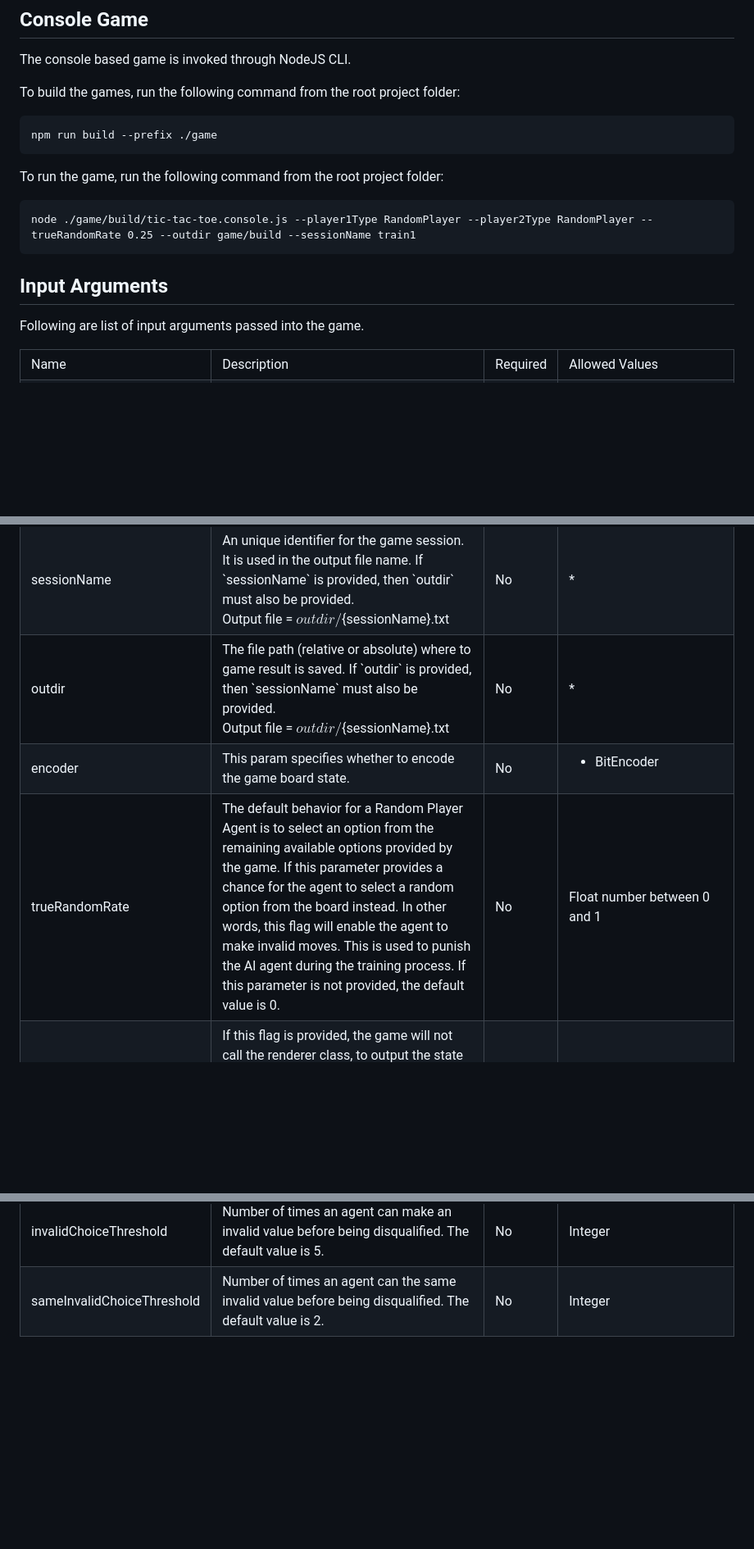
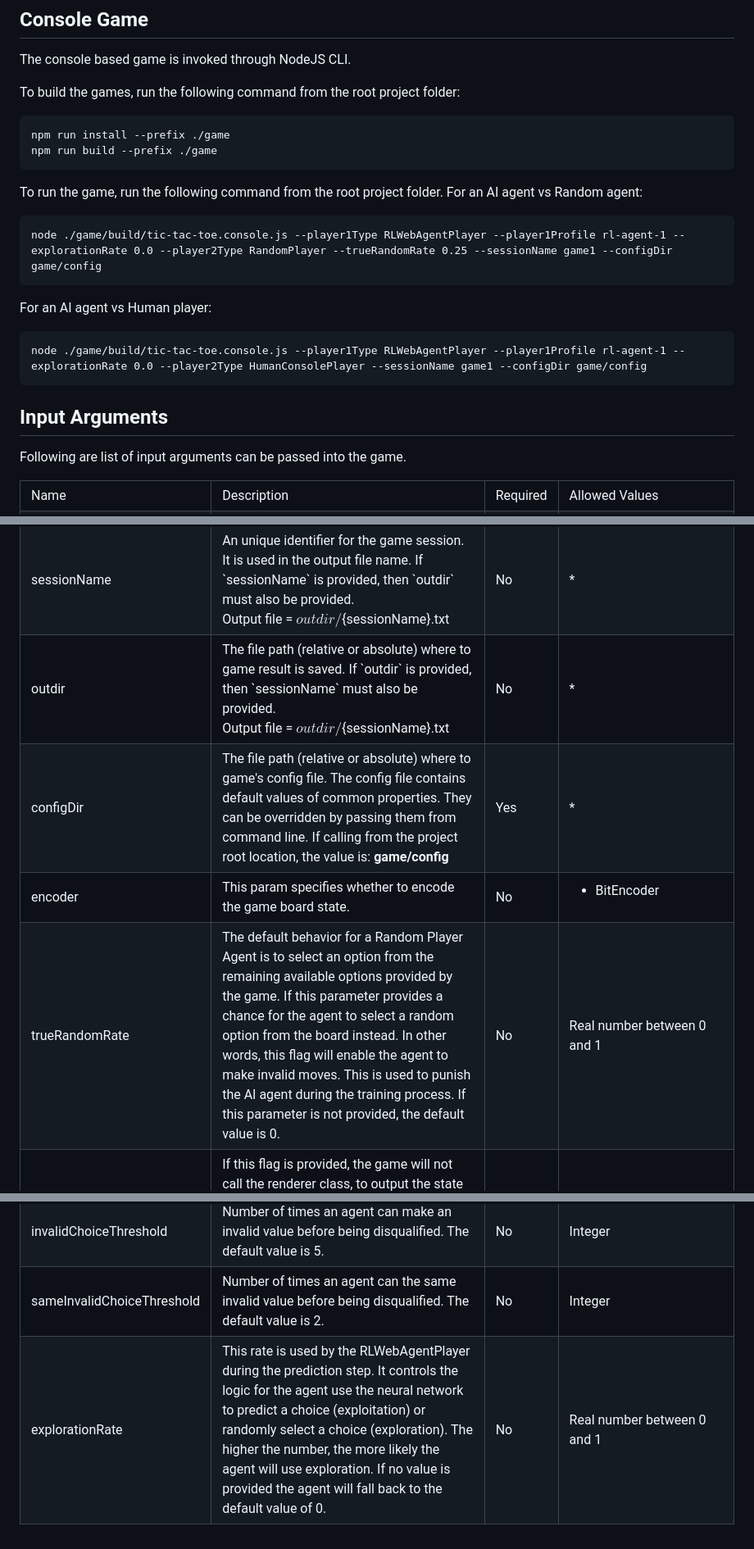
Before and after one commit to thasan01/tic-tac-toe-machine-learning, a Markdown page: README.md, 3 parts joined by grey strips. Shown at 82% size. Rendered like a GitHub page; blank space fills up the shorter version.

````diff
--- a/README.md
+++ b/README.md
@@ -12,17 +12,26 @@ The console based game is invoked through NodeJS CLI.
 
 To build the games, run the following command from the root project folder:
 ```
+npm run install --prefix ./game
 npm run build --prefix ./game
 ```
 
-To run the game, run the following command from the root project folder:
+To run the game, run the following command from the root project folder.
+For an AI agent vs Random agent:
 ```
-node ./game/build/tic-tac-toe.console.js --player1Type RandomPlayer --player2Type RandomPlayer --trueRandomRate 0.25 --outdir game/build --sessionName train1
+node ./game/build/tic-tac-toe.console.js --player1Type RLWebAgentPlayer --player1Profile rl-agent-1 --explorationRate 0.0 --player2Type RandomPlayer --trueRandomRate 0.25 --sessionName game1 --configDir game/config
 ```
+
+For an AI agent vs Human player:
+```
+node ./game/build/tic-tac-toe.console.js --player1Type RLWebAgentPlayer --player1Profile rl-agent-1 --explorationRate 0.0 --player2Type HumanConsolePlayer --sessionName game1 --configDir game/config
+```
+
+
 
 ## Input Arguments
 
-Following are list of input arguments passed into the game.
+Following are list of input arguments can be passed into the game.
 
 <table>
   <tr>
@@ -61,6 +70,13 @@ Following are list of input arguments passed into the game.
   </tr>
 
   <tr>
+    <td>configDir</td>
+    <td>The file path (relative or absolute) where to game's config file. The config file contains default values of common properties. They can be overridden by passing them from command line. If calling from the project root location, the value is: <b>game/config</b></td>
+    <td>Yes</td>
+    <td>*</td>
+  </tr>
+
+  <tr>
     <td>encoder</td>
     <td>This param specifies whether to encode the game board state.</td>
     <td>No</td>
@@ -71,7 +87,7 @@ Following are list of input arguments passed into the game.
     <td>trueRandomRate</td>
     <td>The default behavior for a Random Player Agent is to select an option from the remaining available options provided by the game. If this parameter provides a chance for the agent to select a random option from the board instead. In other words, this flag will enable the agent to make invalid moves. This is used to punish the AI agent during the training process. If this parameter is not provided, the default value is 0.</td>
     <td>No</td>
-    <td>Float number between 0 and 1</td>
+    <td>Real number between 0 and 1</td>
   </tr>
 
   <tr>
@@ -95,4 +111,12 @@ Following are list of input arguments passed into the game.
     <td>Integer</td>
   </tr>
 
+  <tr>
+    <td>explorationRate</td>
+    <td>This rate is used by the RLWebAgentPlayer during the prediction step. It controls the logic for the agent use the neural network to predict a choice (exploitation) or randomly select a choice (exploration). The higher the number, the more likely the agent will use exploration. If no value is provided the agent will fall back to the default value of 0.</td>
+    <td>No</td>
+    <td>Real number between 0 and 1</td>
+  </tr>
+
+
 </table>
````
